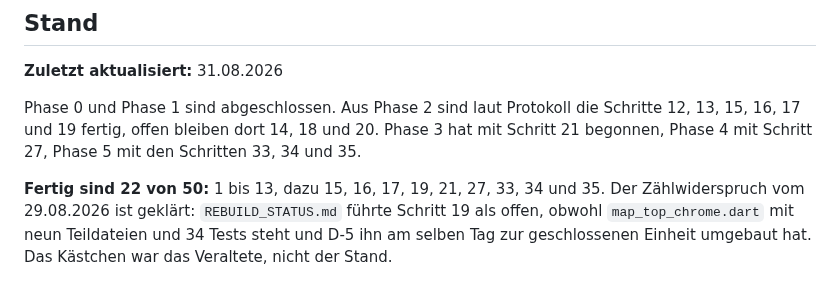
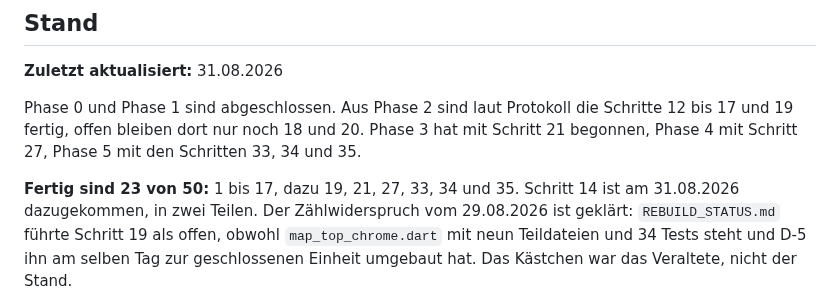
Before and after one commit to Daigon2/flutter-fact, a Markdown page: HANDOFF.md, the part around the change. Rendered like a GitHub page.

Commit message:
docs: 23 von 50, Schritt 14 zaehlt mit
Die Zahl im Stand stand noch auf 22 und die Aufzaehlung fuehrte 14 als offen.
Beides nachgezogen, samt der Phase-2-Zeile, in der jetzt nur noch 18 und 20
offen sind.

Docs-only, kein Gate anwendbar, keins gelaufen.

Co-Authored-By: Claude Opus 5 <noreply@anthropic.com>

```diff
--- a/HANDOFF.md
+++ b/HANDOFF.md
@@ -20,11 +20,12 @@ und Fundstellen stehen in `REBUILD_STATUS.md`, nicht hier.
 **Zuletzt aktualisiert:** 31.08.2026
 
 Phase 0 und Phase 1 sind abgeschlossen. Aus Phase 2 sind laut Protokoll die
-Schritte 12, 13, 15, 16, 17 und 19 fertig, offen bleiben dort 14, 18 und 20.
+Schritte 12 bis 17 und 19 fertig, offen bleiben dort nur noch 18 und 20.
 Phase 3 hat mit Schritt 21 begonnen, Phase 4 mit Schritt 27, Phase 5 mit
 den Schritten 33, 34 und 35.
 
-**Fertig sind 22 von 50:** 1 bis 13, dazu 15, 16, 17, 19, 21, 27, 33, 34 und 35. Der
+**Fertig sind 23 von 50:** 1 bis 17, dazu 19, 21, 27, 33, 34 und 35. Schritt 14 ist
+am 31.08.2026 dazugekommen, in zwei Teilen. Der
 Zählwiderspruch vom 29.08.2026 ist geklärt: `REBUILD_STATUS.md` führte Schritt
 19 als offen, obwohl `map_top_chrome.dart` mit neun Teildateien und 34 Tests
 steht und D-5 ihn am selben Tag zur geschlossenen Einheit umgebaut hat. Das
```
